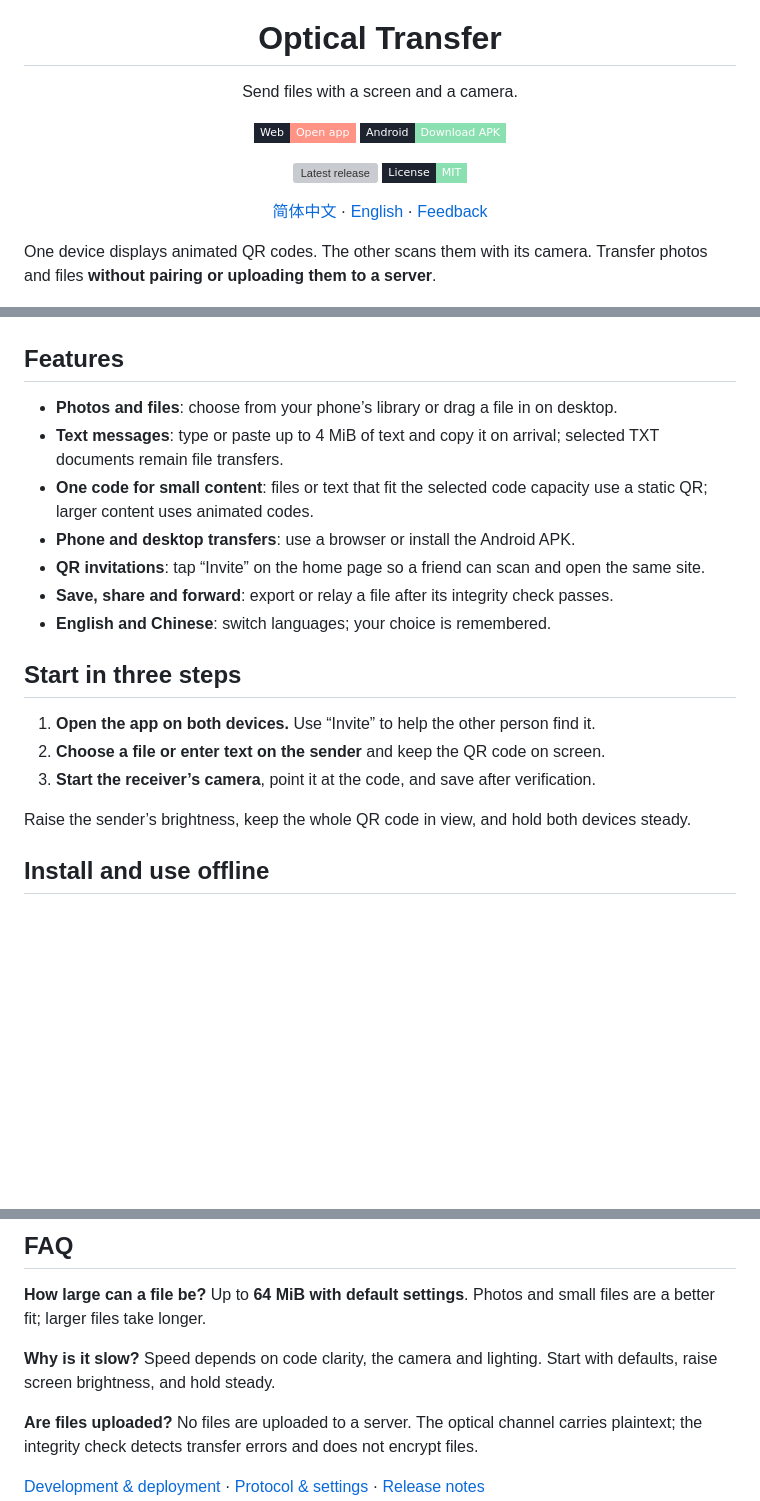
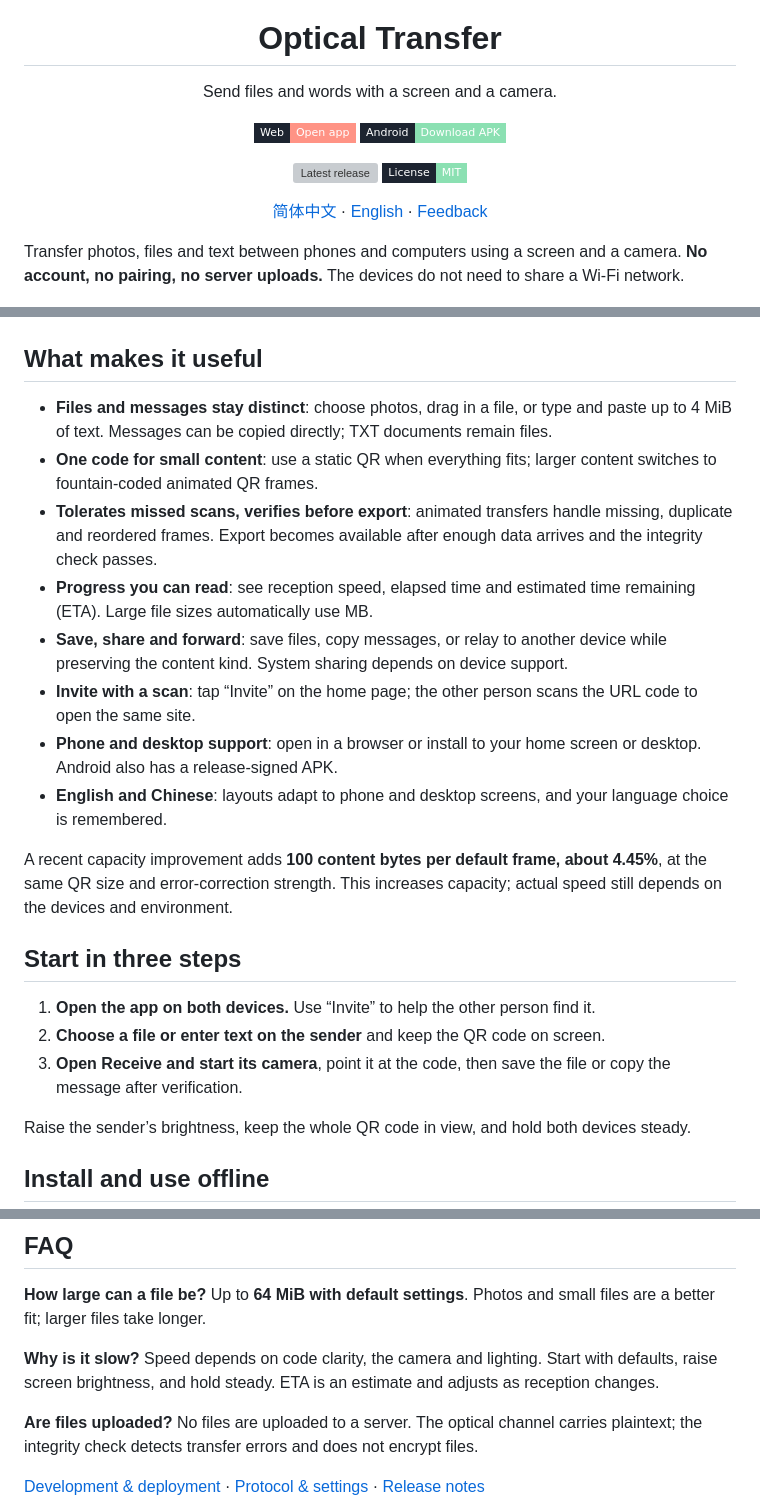
Before and after one commit to TatsuhiroC/optical-transfer-pwa, a Markdown page: README_EN.md, 3 parts joined by grey strips. Drawn GitHub-style; badges without logos; blank space fills up the shorter version; grey boxes are pictures that could not be loaded.

Commit message:
docs: highlight text transfers, ETA and optical transfer benefits

```diff
--- a/README_EN.md
+++ b/README_EN.md
@@ -1,7 +1,7 @@
 <div align="center">
   <img src="public/icons/icon-192.png" width="88" height="88" alt="Optical Transfer">
   <h1>Optical Transfer</h1>
-  <p>Send files with a screen and a camera.</p>
+  <p>Send files and words with a screen and a camera.</p>
   <p>
     <a href="https://tatsuhiroc.github.io/optical-transfer-pwa/"><img src="https://img.shields.io/badge/Web-Open_app-ff9385?style=flat-square&amp;labelColor=1d2430&amp;logo=googlechrome&amp;logoColor=white" alt="Open web app"></a>
     <a href="https://github.com/TatsuhiroC/optical-transfer-pwa/releases/latest"><img src="https://img.shields.io/badge/Android-Download_APK-8be0b2?style=flat-square&amp;labelColor=1d2430&amp;logo=android&amp;logoColor=white" alt="Download APK"></a>
@@ -13,25 +13,28 @@
   <p><a href="README.md">简体中文</a> · <a href="README_EN.md">English</a> · <a href="https://github.com/TatsuhiroC/optical-transfer-pwa/issues">Feedback</a></p>
 </div>
 
-One device displays animated QR codes. The other scans them with its camera. Transfer photos and files **without pairing or uploading them to a server**.
+Transfer photos, files and text between phones and computers using a screen and a camera. **No account, no pairing, no server uploads.** The devices do not need to share a Wi-Fi network.
 
 ![Optical Transfer desktop home with send, receive and invitation controls](docs/assets/home-en.jpg)
 
-## Features
+## What makes it useful
 
-- **Photos and files**: choose from your phone’s library or drag a file in on desktop.
-- **Text messages**: type or paste up to 4 MiB of text and copy it on arrival; selected TXT documents remain file transfers.
-- **One code for small content**: files or text that fit the selected code capacity use a static QR; larger content uses animated codes.
-- **Phone and desktop transfers**: use a browser or install the Android APK.
-- **QR invitations**: tap “Invite” on the home page so a friend can scan and open the same site.
-- **Save, share and forward**: export or relay a file after its integrity check passes.
-- **English and Chinese**: switch languages; your choice is remembered.
+- **Files and messages stay distinct**: choose photos, drag in a file, or type and paste up to 4 MiB of text. Messages can be copied directly; TXT documents remain files.
+- **One code for small content**: use a static QR when everything fits; larger content switches to fountain-coded animated QR frames.
+- **Tolerates missed scans, verifies before export**: animated transfers handle missing, duplicate and reordered frames. Export becomes available after enough data arrives and the integrity check passes.
+- **Progress you can read**: see reception speed, elapsed time and estimated time remaining (ETA). Large file sizes automatically use MB.
+- **Save, share and forward**: save files, copy messages, or relay to another device while preserving the content kind. System sharing depends on device support.
+- **Invite with a scan**: tap “Invite” on the home page; the other person scans the URL code to open the same site.
+- **Phone and desktop support**: open in a browser or install to your home screen or desktop. Android also has a release-signed APK.
+- **English and Chinese**: layouts adapt to phone and desktop screens, and your language choice is remembered.
+
+A recent capacity improvement adds **100 content bytes per default frame, about 4.45%**, at the same QR size and error-correction strength. This increases capacity; actual speed still depends on the devices and environment.
 
 ## Start in three steps
 
 1. **Open the app on both devices.** Use “Invite” to help the other person find it.
 2. **Choose a file or enter text on the sender** and keep the QR code on screen.
-3. **Start the receiver’s camera**, point it at the code, and save after verification.
+3. **Open Receive and start its camera**, point it at the code, then save the file or copy the message after verification.
 
 Raise the sender’s brightness, keep the whole QR code in view, and hold both devices steady.
 
@@ -47,7 +50,7 @@ The first web visit and URL invitations need a network connection. Once its asse
 
 **How large can a file be?** Up to **64 MiB with default settings**. Photos and small files are a better fit; larger files take longer.
 
-**Why is it slow?** Speed depends on code clarity, the camera and lighting. Start with defaults, raise screen brightness, and hold steady.
+**Why is it slow?** Speed depends on code clarity, the camera and lighting. Start with defaults, raise screen brightness, and hold steady. ETA is an estimate and adjusts as reception changes.
 
 **Are files uploaded?** No files are uploaded to a server. The optical channel carries plaintext; the integrity check detects transfer errors and does not encrypt files.
 
```
Also changed, not shown: README.md (+15 -12 lines).
